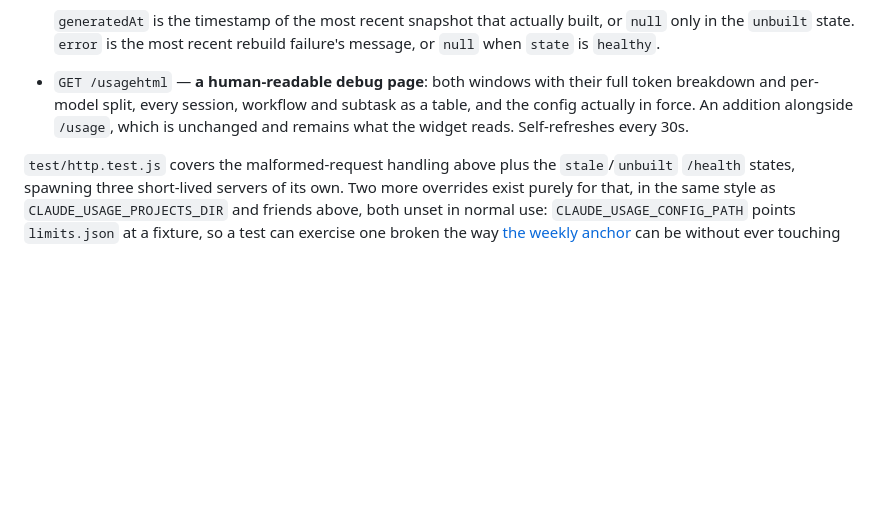
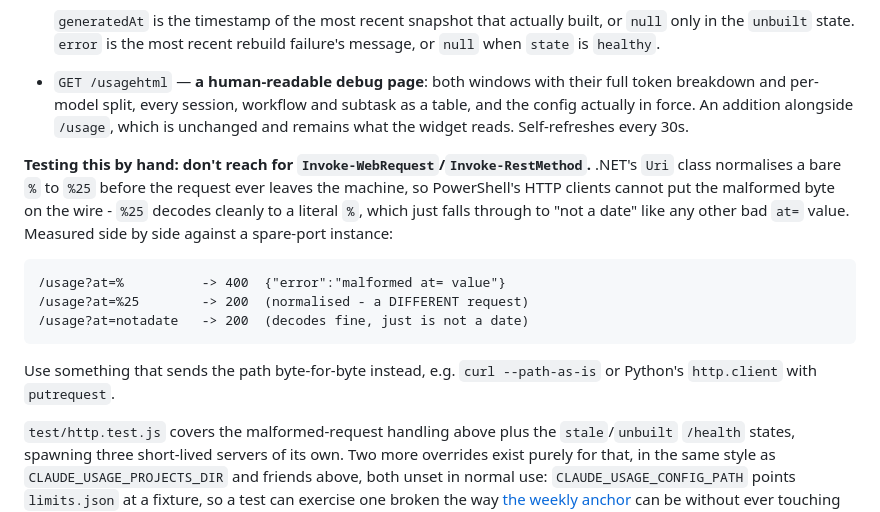
Before and after one commit to MichaelTroelsen/xeneon-edge-widgets, a Markdown page: usage-server/README.md, the part around the change. GitHub-like rendering; blank space fills up the shorter version.

Commit message:
Warn that PowerShell cannot reproduce a malformed-URL bug
Invoke-WebRequest 'http://127.0.0.1:41777/usage?at=%' returns 200 with a full
payload, which reads as "the crash fix from 5d05fe1 is not there". It is:
.NET's Uri class normalises the bare % to %25 before the request leaves, so the
malformed escape never reaches the server, and %25 decodes cleanly to %, which
is not a date, so it correctly falls through to the live snapshot.

This nearly produced a false pass while verifying that fix on the running feed.
A check that silently tests a different request than the one you wrote is worse
than no check, so the README now names Invoke-WebRequest and Invoke-RestMethod
specifically and shows the three requests side by side - %, %25 and notadate -
so the difference is concrete rather than asserted.

Co-Authored-By: Claude Opus 5 <noreply@anthropic.com>

````diff
--- a/usage-server/README.md
+++ b/usage-server/README.md
@@ -524,6 +524,20 @@ that workflow's steps alongside them.
   as a table, and the config actually in force. An addition alongside `/usage`,
   which is unchanged and remains what the widget reads. Self-refreshes every 30s.
 
+**Testing this by hand: don't reach for `Invoke-WebRequest`/`Invoke-RestMethod`.**
+.NET's `Uri` class normalises a bare `%` to `%25` before the request ever
+leaves the machine, so PowerShell's HTTP clients cannot put the malformed
+byte on the wire - `%25` decodes cleanly to a literal `%`, which just falls
+through to "not a date" like any other bad `at=` value. Measured side by
+side against a spare-port instance:
+```
+/usage?at=%          -> 400  {"error":"malformed at= value"}
+/usage?at=%25        -> 200  (normalised - a DIFFERENT request)
+/usage?at=notadate   -> 200  (decodes fine, just is not a date)
+```
+Use something that sends the path byte-for-byte instead, e.g. `curl
+--path-as-is` or Python's `http.client` with `putrequest`.
+
 `test/http.test.js` covers the malformed-request handling above plus the
 `stale`/`unbuilt` `/health` states, spawning three short-lived servers of its
 own. Two more overrides exist purely for that, in the same style as
````
